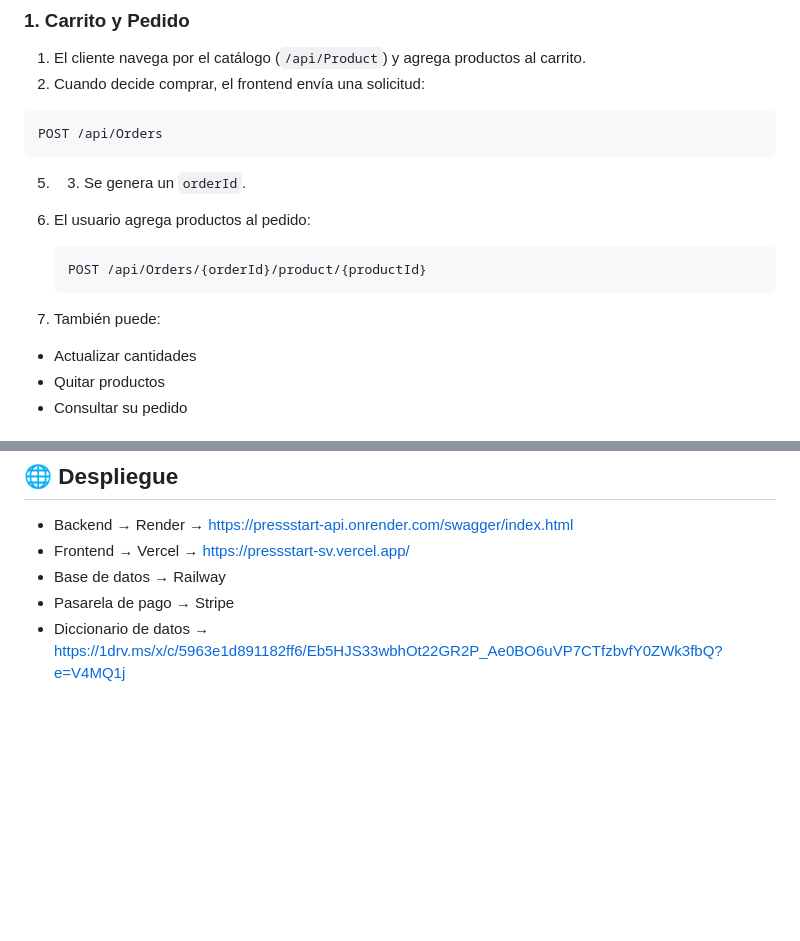
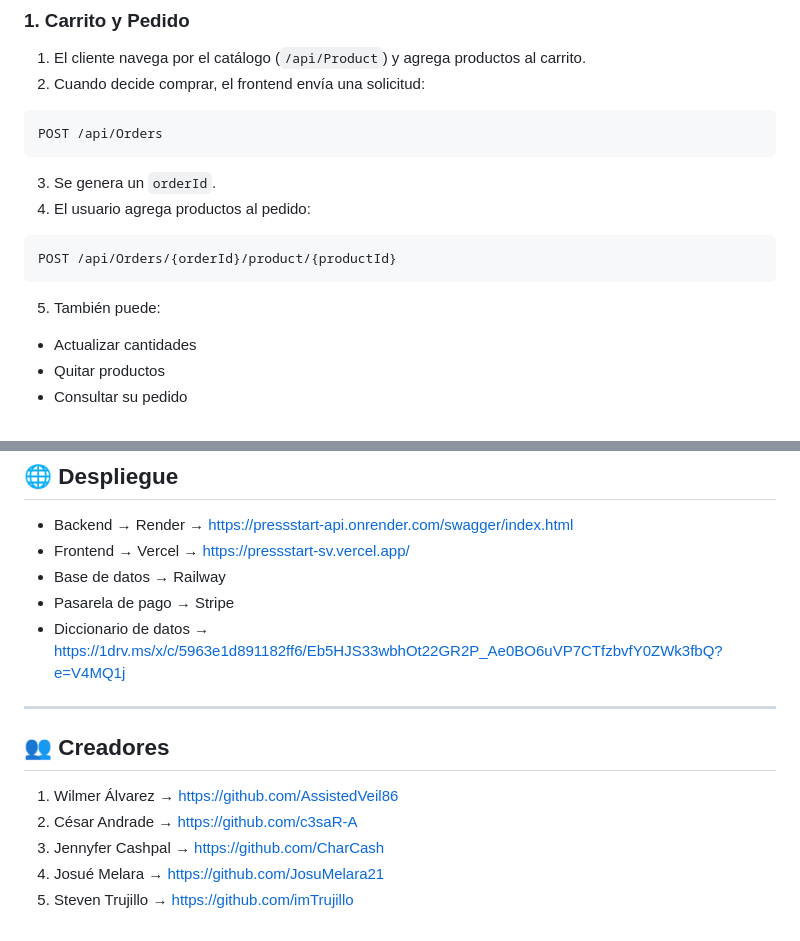
Before and after one commit to imTrujillo/pressStart-ecommerce, a Markdown page: README.md, 2 parts joined by grey strips. Rendered like a GitHub page; blank space fills up the shorter version.

Commit message:
Update README.md for order process and contributors

````diff
--- a/README.md
+++ b/README.md
@@ -60,14 +60,14 @@ El proceso de facturación cubre todo el flujo: **usuario → pedido → pago
   POST /api/Orders
   ```
 
-5. 3. Se genera un `orderId`.
-6. El usuario agrega productos al pedido:
+3. Se genera un `orderId`.
+4. El usuario agrega productos al pedido:
 
-    ```
-   POST /api/Orders/{orderId}/product/{productId}
-   ```
+  ```
+  POST /api/Orders/{orderId}/product/{productId}
+  ```
 
-8. También puede:
+5. También puede:
 - Actualizar cantidades
 - Quitar productos
 - Consultar su pedido
@@ -196,3 +196,13 @@ Usuario con acceso total al sistema.
 - Base de datos → Railway
 - Pasarela de pago → Stripe
 - Diccionario de datos → https://1drv.ms/x/c/5963e1d891182ff6/Eb5HJS33wbhOt22GR2P_Ae0BO6uVP7CTfzbvfY0ZWk3fbQ?e=V4MQ1j
+
+---
+
+## 👥 Creadores
+
+1. Wilmer Álvarez → https://github.com/AssistedVeil86
+2. César Andrade → https://github.com/c3saR-A
+3. Jennyfer Cashpal → https://github.com/CharCash
+4. Josué Melara → https://github.com/JosuMelara21
+5. Steven Trujillo → https://github.com/imTrujillo
````
Also changed, not shown: other parts of README.md (+1 -1 lines).
